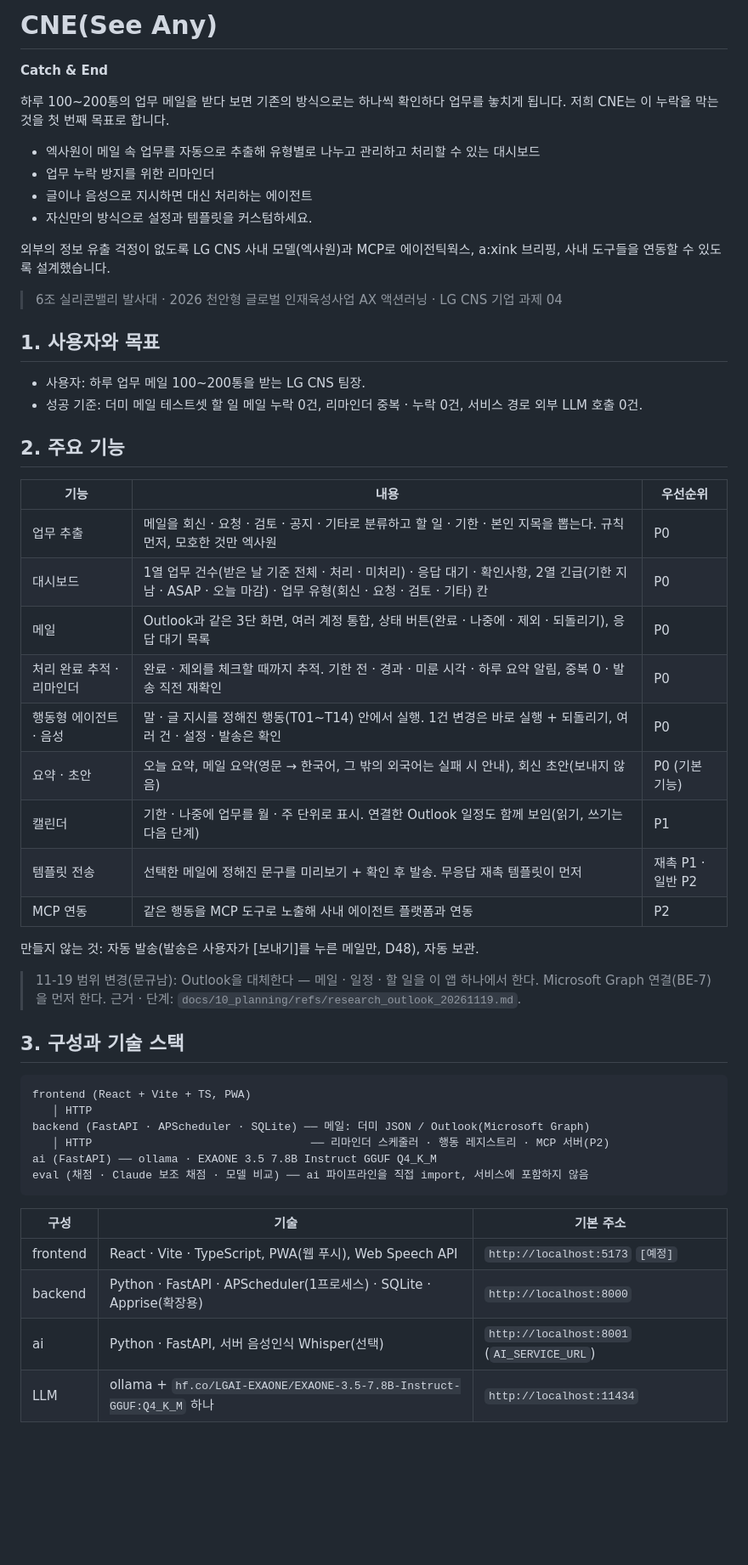
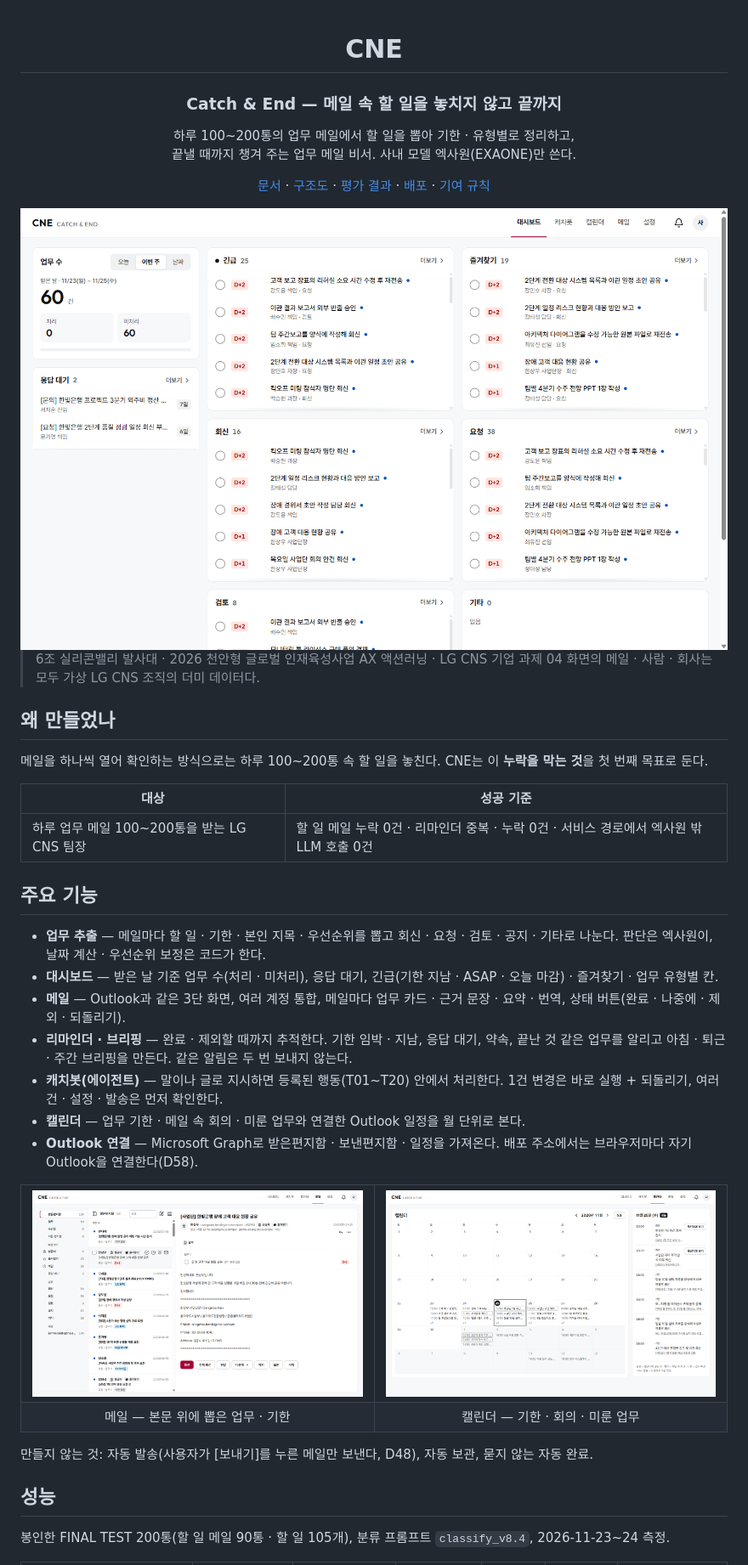
Before and after one commit to dlwodns/Teamproject_6, a Markdown page: README.md, the part around one of its changes. Shown at 85% size. Drawn GitHub-style; pictures changed too: docs/assets/screenshots/calendar.png (added), docs/assets/screenshots/dashboard.png (added), docs/assets/screenshots/mail.png (added); blank space fills up the shorter version.

Commit message:
docs: 루트 README 개편 — 화면 캡처 · 성능 표 · 구조 · 빠른 시작

````diff
--- a/README.md
+++ b/README.md
@@ -1,57 +1,53 @@
-# CNE(See Any)
+<div align="center">
 
-**Catch & End**
+# CNE
 
-하루 100~200통의 업무 메일을 받다 보면 기존의 방식으로는 하나씩 확인하다 업무를 놓치게 됩니다.
-저희 CNE는 이 누락을 막는 것을 첫 번째 목표로 합니다.
+### Catch & End — 메일 속 할 일을 놓치지 않고 끝까지
 
-- 엑사원이 메일 속 업무를 자동으로 추출해 유형별로 나누고 관리하고 처리할 수 있는 대시보드
-- 업무 누락 방지를 위한 리마인더
-- 글이나 음성으로 지시하면 대신 처리하는 에이전트
-- 자신만의 방식으로 설정과 템플릿을 커스텀하세요.
+하루 100~200통의 업무 메일에서 할 일을 뽑아 기한 · 유형별로 정리하고,<br>
+끝낼 때까지 챙겨 주는 업무 메일 비서. 사내 모델 엑사원(EXAONE)만 쓴다.
 
-외부의 정보 유출 걱정이 없도록 LG CNS 사내 모델(엑사원)과 MCP로 에이전틱웍스, a:xink 브리핑, 사내 도구들을 연동할 수 있도록 설계했습니다.
+[문서](docs/README.md) · [구조도](docs/00_common/architecture.md) · [평가 결과](docs/50_data_eval/scores.md) · [배포](infra/railway_setup.md) · [기여 규칙](CONTRIBUTING.md)
+
+<img src="docs/assets/screenshots/dashboard.png" alt="CNE 대시보드 — 이번 주 받은 업무 60건을 긴급 · 즐겨찾기 · 회신 · 요청 · 검토 · 기타 칸으로 나눠 보여 준다" width="900">
+
+</div>
 
 > 6조 실리콘밸리 발사대 · 2026 천안형 글로벌 인재육성사업 AX 액션러닝 · LG CNS 기업 과제 04
+> 화면의 메일 · 사람 · 회사는 모두 가상 LG CNS 조직의 더미 데이터다.
 
-## 1. 사용자와 목표
+## 왜 만들었나
 
-- 사용자: 하루 업무 메일 100~200통을 받는 LG CNS 팀장.
-- 성공 기준: 더미 메일 테스트셋 할 일 메일 누락 0건, 리마인더 중복 · 누락 0건, 서비스 경로 외부 LLM 호출 0건.
+메일을 하나씩 열어 확인하는 방식으로는 하루 100~200통 속 할 일을 놓친다. CNE는 이 **누락을 막는 것**을 첫 번째 목표로 둔다.
 
-## 2. 주요 기능
+| 대상 | 성공 기준 |
+|---|---|
+| 하루 업무 메일 100~200통을 받는 LG CNS 팀장 | 할 일 메일 누락 0건 · 리마인더 중복 · 누락 0건 · 서비스 경로에서 엑사원 밖 LLM 호출 0건 |
 
-| 기능 | 내용 | 우선순위 |
-|---|---|---|
-| 업무 추출 | 메일을 회신 · 요청 · 검토 · 공지 · 기타로 분류하고 할 일 · 기한 · 본인 지목을 뽑는다. 규칙 먼저, 모호한 것만 엑사원 | P0 |
-| 대시보드 | 1열 업무 건수(받은 날 기준 전체 · 처리 · 미처리) · 응답 대기 · 확인사항, 2열 긴급(기한 지남 · ASAP · 오늘 마감) · 업무 유형(회신 · 요청 · 검토 · 기타) 칸 | P0 |
-| 메일 | Outlook과 같은 3단 화면, 여러 계정 통합, 상태 버튼(완료 · 나중에 · 제외 · 되돌리기), 응답 대기 목록 | P0 |
-| 처리 완료 추적 · 리마인더 | 완료 · 제외를 체크할 때까지 추적. 기한 전 · 경과 · 미룬 시각 · 하루 요약 알림, 중복 0 · 발송 직전 재확인 | P0 |
-| 행동형 에이전트 · 음성 | 말 · 글 지시를 정해진 행동(T01~T14) 안에서 실행. 1건 변경은 바로 실행 + 되돌리기, 여러 건 · 설정 · 발송은 확인 | P0 |
-| 요약 · 초안 | 오늘 요약, 메일 요약(영문 → 한국어, 그 밖의 외국어는 실패 시 안내), 회신 초안(보내지 않음) | P0 (기본 기능) |
-| 캘린더 | 기한 · 나중에 업무를 월 · 주 단위로 표시. 연결한 Outlook 일정도 함께 보임(읽기, 쓰기는 다음 단계) | P1 |
-| 템플릿 전송 | 선택한 메일에 정해진 문구를 미리보기 + 확인 후 발송. 무응답 재촉 템플릿이 먼저 | 재촉 P1 · 일반 P2 |
-| MCP 연동 | 같은 행동을 MCP 도구로 노출해 사내 에이전트 플랫폼과 연동 | P2 |
+## 주요 기능
 
-만들지 않는 것: 자동 발송(발송은 사용자가 [보내기]를 누른 메일만, D48), 자동 보관.
+- **업무 추출** — 메일마다 할 일 · 기한 · 본인 지목 · 우선순위를 뽑고 회신 · 요청 · 검토 · 공지 · 기타로 나눈다. 판단은 엑사원이, 날짜 계산 · 우선순위 보정은 코드가 한다.
+- **대시보드** — 받은 날 기준 업무 수(처리 · 미처리), 응답 대기, 긴급(기한 지남 · ASAP · 오늘 마감) · 즐겨찾기 · 업무 유형별 칸.
+- **메일** — Outlook과 같은 3단 화면, 여러 계정 통합, 메일마다 업무 카드 · 근거 문장 · 요약 · 번역, 상태 버튼(완료 · 나중에 · 제외 · 되돌리기).
+- **리마인더 · 브리핑** — 완료 · 제외할 때까지 추적한다. 기한 임박 · 지남, 응답 대기, 약속, 끝난 것 같은 업무를 알리고 아침 · 퇴근 · 주간 브리핑을 만든다. 같은 알림은 두 번 보내지 않는다.
+- **캐치봇(에이전트)** — 말이나 글로 지시하면 등록된 행동(T01~T20) 안에서 처리한다. 1건 변경은 바로 실행 + 되돌리기, 여러 건 · 설정 · 발송은 먼저 확인한다.
+- **캘린더** — 업무 기한 · 메일 속 회의 · 미룬 업무와 연결한 Outlook 일정을 월 단위로 본다.
+- **Outlook 연결** — Microsoft Graph로 받은편지함 · 보낸편지함 · 일정을 가져온다. 배포 주소에서는 브라우저마다 자기 Outlook을 연결한다(D58).
 
-> 11-19 범위 변경(문규남): Outlook을 대체한다 — 메일 · 일정 · 할 일을 이 앱 하나에서 한다. Microsoft Graph 연결(BE-7)을 먼저 한다. 근거 · 단계: `docs/10_planning/refs/research_outlook_20261119.md`.
+<table>
+  <tr>
+    <td width="50%"><img src="docs/assets/screenshots/mail.png" alt="메일 3단 화면 — 왼쪽 메일함 · 분류, 가운데 메일 목록과 기한 라벨, 오른쪽 메일 본문 위 업무 카드"></td>
+    <td width="50%"><img src="docs/assets/screenshots/calendar.png" alt="캘린더 — 월 보기에 업무 기한과 회의가 표시되고 오른쪽에 오늘 일정 목록"></td>
+  </tr>
+  <tr>
+    <td align="center">메일 — 본문 위에 뽑은 업무 · 기한</td>
+    <td align="center">캘린더 — 기한 · 회의 · 미룬 업무</td>
+  </tr>
+</table>
 
-## 3. 구성과 기술 스택
+만들지 않는 것: 자동 발송(사용자가 [보내기]를 누른 메일만 보낸다, D48), 자동 보관, 묻지 않는 자동 완료.
 
-```
-frontend (React + Vite + TS, PWA)
-   │ HTTP
-backend (FastAPI · APScheduler · SQLite) ── 메일: 더미 JSON / Outlook(Microsoft Graph)
-   │ HTTP                                 ── 리마인더 스케줄러 · 행동 레지스트리 · MCP 서버(P2)
-ai (FastAPI) ── ollama · EXAONE 3.5 7.8B Instruct GGUF Q4_K_M
-eval (채점 · Claude 보조 채점 · 모델 비교) ── ai 파이프라인을 직접 import, 서비스에 포함하지 않음
-```
+## 성능
 
-| 구성 | 기술 | 기본 주소 |
-|---|---|---|
-| frontend | React · Vite · TypeScript, PWA(웹 푸시), Web Speech API | `http://localhost:5173` `[예정]` |
-| backend | Python · FastAPI · APScheduler(1프로세스) · SQLite · Apprise(확장용) | `http://localhost:8000` |
-| ai | Python · FastAPI, 서버 음성인식 Whisper(선택) | `http://localhost:8001` (`AI_SERVICE_URL`) |
-| LLM | ollama + `hf.co/LGAI-EXAONE/EXAONE-3.5-7.8B-Instruct-GGUF:Q4_K_M` 하나 | `http://localhost:11434` |
+봉인한 FINAL TEST 200통(할 일 메일 90통 · 할 일 105개), 분류 프롬프트 `classify_v8.4`, 2026-11-23~24 측정.
 
````
Also changed, not shown: other parts of README.md (+82 -96 lines).
